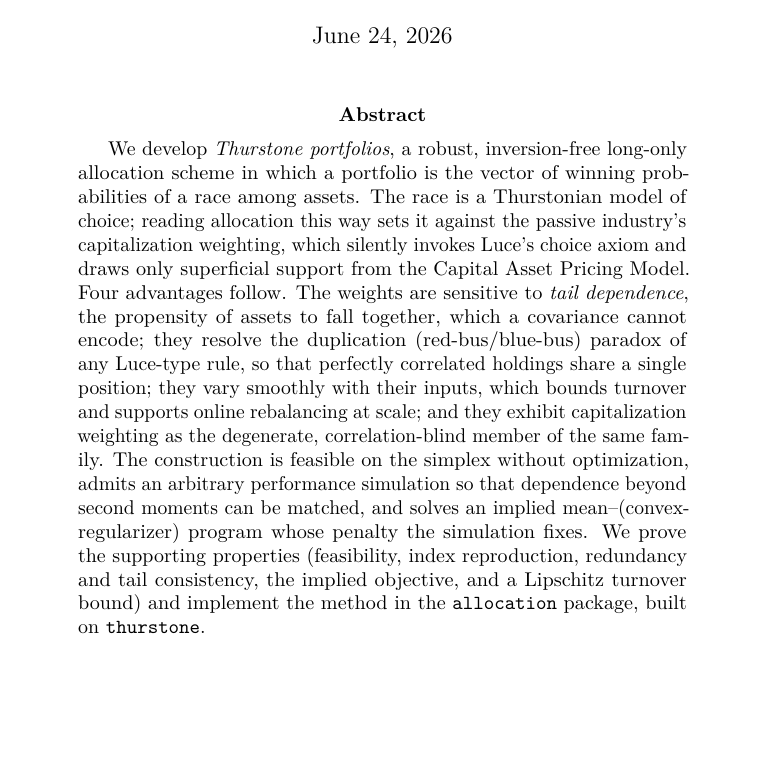
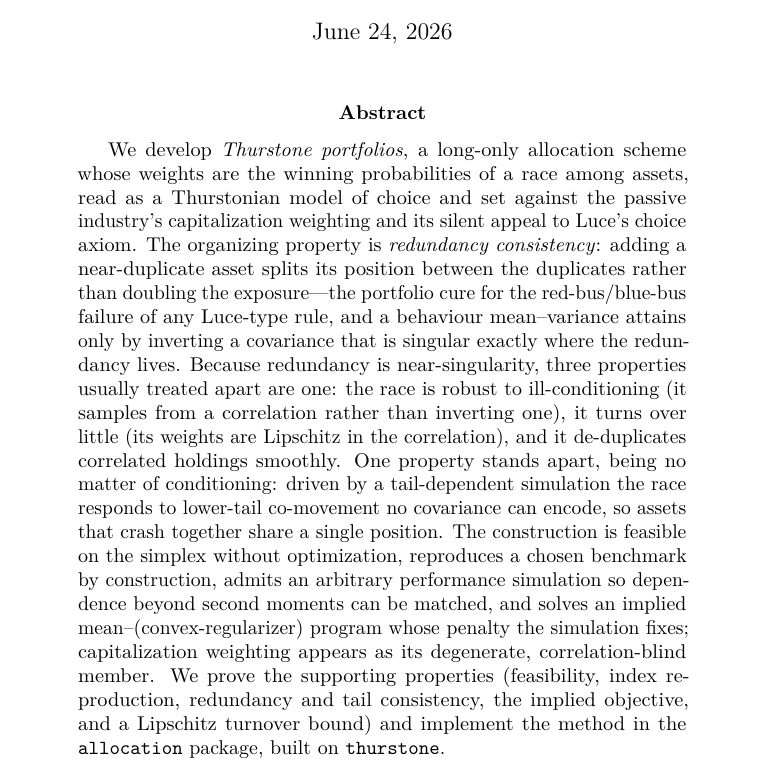
Before and after one commit to microprediction/allocation, a LaTeX paper (papers/thurstone-portfolios/paper.tex): part of page 1 of 27, cut so that both start at the same text, the shorter picture padded with empty space. Compiled offline with pdfLaTeX.

Commit message:
Paper 1: lead the abstract with the redundancy/duplication spine
Match the re-architected intro: open on redundancy consistency (red-bus/blue-bus)
as the organizing property, state the redundancy = near-singularity unification
(robustness + low turnover + de-duplication are one behaviour), and demote tail
dependence to the property that stands apart. Replaces the old 'four advantages'
ordering.

Co-Authored-By: Claude Opus 4.8 (1M context) <noreply@anthropic.com>

```diff
--- a/papers/thurstone-portfolios/paper.tex
+++ b/papers/thurstone-portfolios/paper.tex
@@ -28,25 +28,29 @@
 \maketitle
 
 \begin{abstract}
-We develop \emph{Thurstone portfolios}, a robust, inversion-free long-only
-allocation scheme in which a portfolio is the vector of winning probabilities of a
-race among assets. The race
-is a Thurstonian model of choice; reading allocation this way sets it against the
-passive industry's capitalization weighting, which silently invokes Luce's choice
-axiom and draws only superficial support from the Capital Asset Pricing Model.
-Four advantages follow. The weights are sensitive to \emph{tail dependence}, the
-propensity of assets to fall together, which a covariance cannot encode; they
-resolve the duplication (red-bus/blue-bus) paradox of any Luce-type rule, so that
-perfectly correlated holdings share a single position; they vary smoothly with
-their inputs, which bounds turnover and supports online rebalancing at scale; and
-they exhibit capitalization weighting as the degenerate, correlation-blind member
-of the same family. The construction is feasible on the simplex without
-optimization, admits an arbitrary performance simulation so that dependence beyond
-second moments can be matched, and solves an implied mean--(convex-regularizer)
-program whose penalty the simulation fixes. We prove
-the supporting properties (feasibility, index reproduction, redundancy and tail
-consistency, the implied objective, and a Lipschitz turnover bound) and implement
-the method in the \texttt{allocation} package, built on \texttt{thurstone}.
+We develop \emph{Thurstone portfolios}, a long-only allocation scheme whose weights
+are the winning probabilities of a race among assets, read as a Thurstonian model of
+choice and set against the passive industry's capitalization weighting and its
+silent appeal to Luce's choice axiom. The organizing property is \emph{redundancy
+consistency}: adding a near-duplicate asset splits its position between the
+duplicates rather than doubling the exposure---the portfolio cure for the
+red-bus/blue-bus failure of any Luce-type rule, and a behaviour mean--variance
+attains only by inverting a covariance that is singular exactly where the redundancy
+lives. Because redundancy is near-singularity, three properties usually treated
+apart are one: the race is robust to ill-conditioning (it samples from a correlation
+rather than inverting one), it turns over little (its weights are Lipschitz in the
+correlation), and it de-duplicates correlated holdings smoothly. One property stands
+apart, being no matter of conditioning: driven by a tail-dependent simulation the
+race responds to lower-tail co-movement no covariance can encode, so assets that
+crash together share a single position. The construction is feasible on the simplex
+without optimization, reproduces a chosen benchmark by construction, admits an
+arbitrary performance simulation so dependence beyond second moments can be matched,
+and solves an implied mean--(convex-regularizer) program whose penalty the
+simulation fixes; capitalization weighting appears as its degenerate,
+correlation-blind member. We prove the supporting properties (feasibility, index
+reproduction, redundancy and tail consistency, the implied objective, and a
+Lipschitz turnover bound) and implement the method in the \texttt{allocation}
+package, built on \texttt{thurstone}.
 \end{abstract}
 
 % --- body split into sections/ for editing; see git log ---
```
Also changed, not shown: 1 other file.
